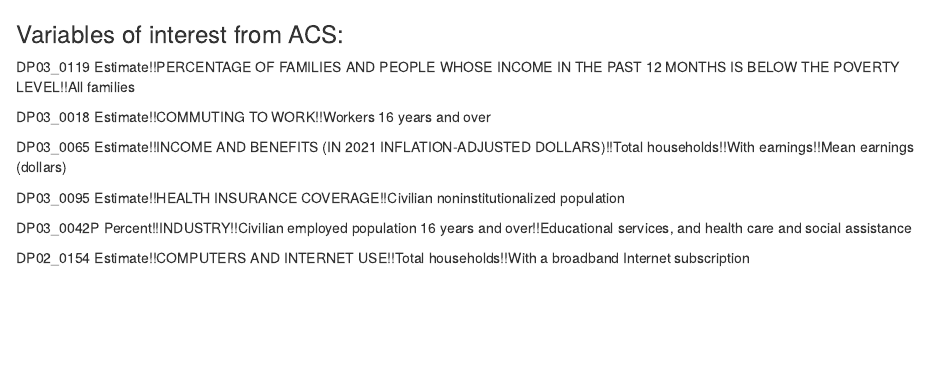
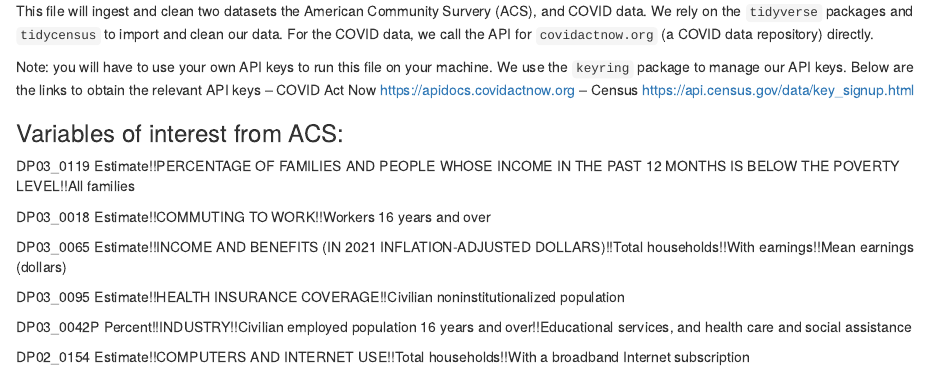
Before and after one commit to michaelhlew/covid-data-analysis, an R Markdown document (data_and_cleaning/01-data-ingest-cleaning.Rmd): the page in a window 1100 px wide, from its top. Rendered offline with R 4.5, knitr and Pandoc, with nearby package versions; some code elsewhere in the file could not run offline; column names are cleaned by a stand-in for the janitor package.

Commit message:
file header

````diff
--- a/data_and_cleaning/01-data-ingest-cleaning.Rmd
+++ b/data_and_cleaning/01-data-ingest-cleaning.Rmd
@@ -1,3 +1,10 @@
+
+This file will ingest and clean two datasets the American Community Survery (ACS), and COVID data. We rely on the `tidyverse` packages and  `tidycensus` to import and clean our data. For the COVID data, we call the API for `covidactnow.org` (a COVID data repository) directly.
+
+Note: you will have to use your own API keys to run this file on your machine. We use the `keyring` package to manage our API keys. Below are the links to obtain the relevant API keys
+-- COVID Act Now https://apidocs.covidactnow.org
+-- Census https://api.census.gov/data/key_signup.html
+
 
 ```{r, include=FALSE}
 library(tidyverse)
````
